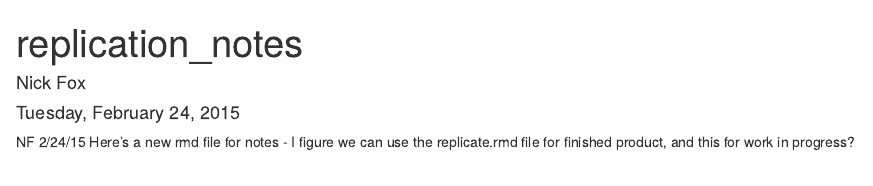
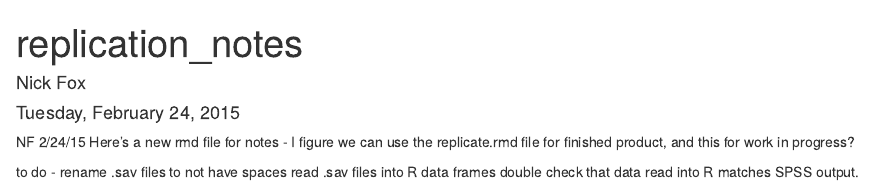
Before and after one commit to kurosua/scarcityvalueRep, an R Markdown document (replication_notes.Rmd): the page in a window 1100 px wide, from its top. Rendered offline with R 4.5, knitr and Pandoc, with nearby package versions.

Commit message:
new notes and misc package loading

```diff
--- a/replication_notes.Rmd
+++ b/replication_notes.Rmd
@@ -8,3 +8,7 @@ output: html_document
 NF 2/24/15
 Here's a new rmd file for notes - I figure we can use the replicate.rmd file for finished product, and this
 for work in progress?
+
+to do - rename .sav files to not have spaces
+read .sav files into R data frames
+double check that data read into R matches SPSS output.
```
Also changed, not shown: replicate.Rmd (+3 -0 lines).
